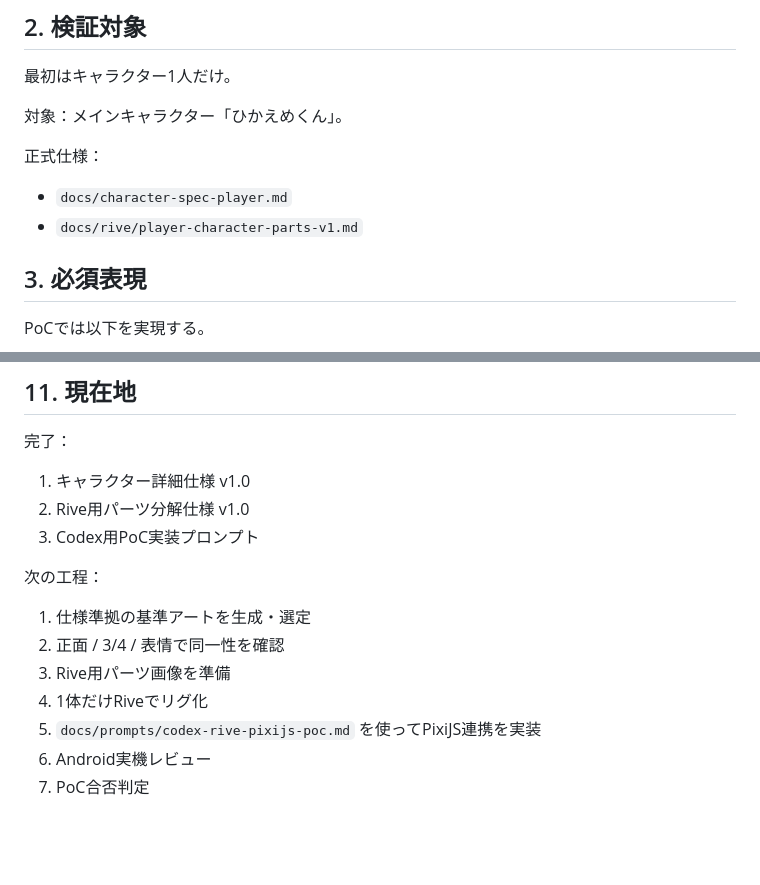
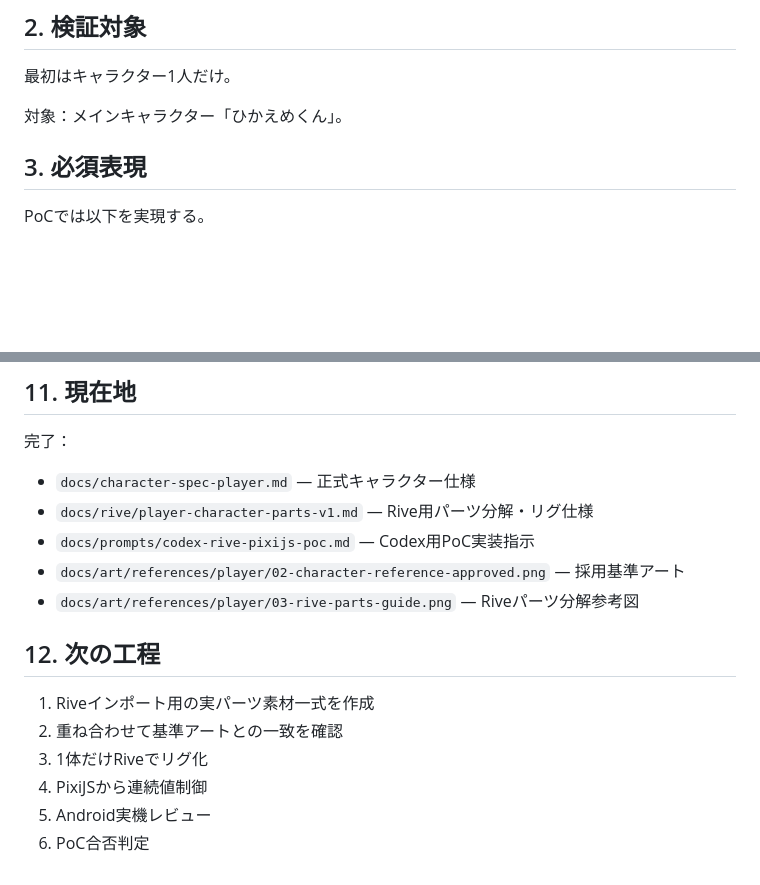
Before and after one commit to a04sb025-ai/sasshite-v3, a Markdown page: docs/poc/rive-pixijs-poc.md, 2 parts joined by grey strips. GitHub-like rendering; blank space fills up the shorter version.

Commit message:
docs: advance PoC after approved art references

```diff
--- a/docs/poc/rive-pixijs-poc.md
+++ b/docs/poc/rive-pixijs-poc.md
@@ -11,11 +11,6 @@ PoCはゲーム完成が目的ではありません。
 最初はキャラクター1人だけ。
 
 対象：メインキャラクター「ひかえめくん」。
-
-正式仕様：
-
-- `docs/character-spec-player.md`
-- `docs/rive/player-character-parts-v1.md`
 
 ## 3. 必須表現
 
@@ -144,16 +139,17 @@ Rive内で毎キャラクター手動リグが必要になる場合は、テン
 
 完了：
 
-1. キャラクター詳細仕様 v1.0
-2. Rive用パーツ分解仕様 v1.0
-3. Codex用PoC実装プロンプト
+- `docs/character-spec-player.md` — 正式キャラクター仕様
+- `docs/rive/player-character-parts-v1.md` — Rive用パーツ分解・リグ仕様
+- `docs/prompts/codex-rive-pixijs-poc.md` — Codex用PoC実装指示
+- `docs/art/references/player/02-character-reference-approved.png` — 採用基準アート
+- `docs/art/references/player/03-rive-parts-guide.png` — Riveパーツ分解参考図
 
-次の工程：
+## 12. 次の工程
 
-1. 仕様準拠の基準アートを生成・選定
-2. 正面 / 3/4 / 表情で同一性を確認
-3. Rive用パーツ画像を準備
-4. 1体だけRiveでリグ化
-5. `docs/prompts/codex-rive-pixijs-poc.md` を使ってPixiJS連携を実装
-6. Android実機レビュー
-7. PoC合否判定
+1. Riveインポート用の実パーツ素材一式を作成
+2. 重ね合わせて基準アートとの一致を確認
+3. 1体だけRiveでリグ化
+4. PixiJSから連続値制御
+5. Android実機レビュー
+6. PoC合否判定
```
